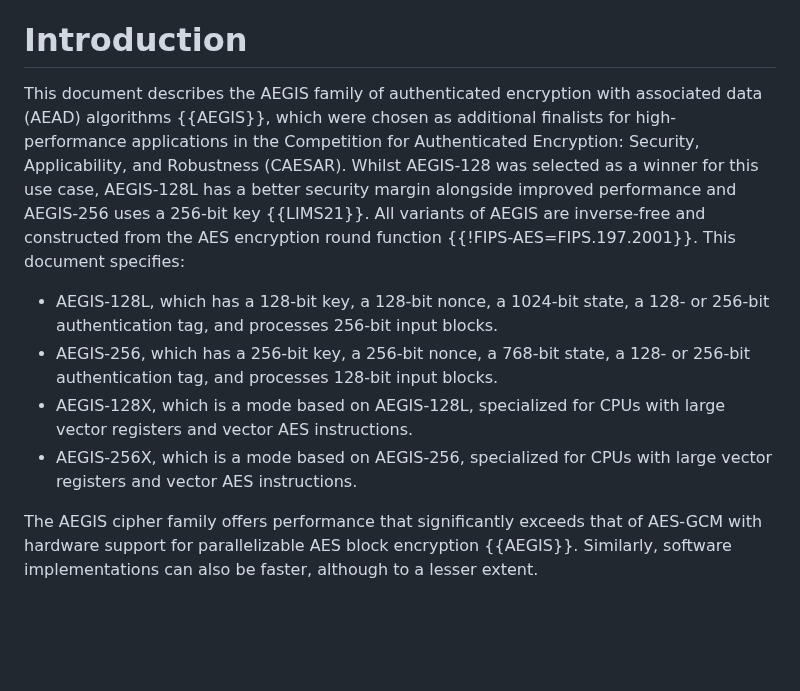
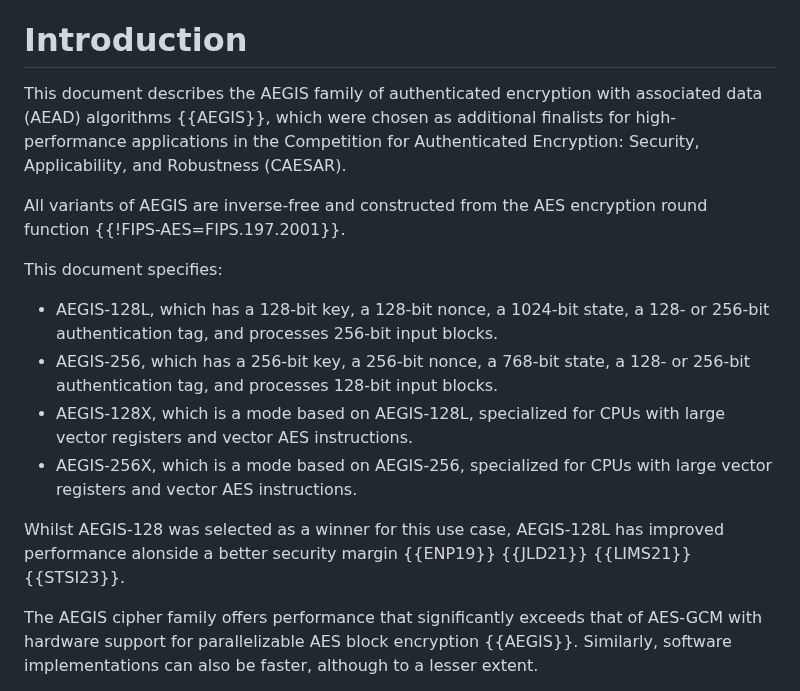
Before and after one commit to cfrg/draft-irtf-cfrg-aegis-aead, a Markdown page: draft-irtf-cfrg-aegis-aead.md, the part around the change. GitHub-like rendering; blank space fills up the shorter version.

Commit message:
Add more references to justify the 128L security margin over 128
Also remove the mention that AEGIS-256 has a 256-bit key.

This is already documented right after, in the list of specified variants.

And move the 128L vs 128 justification after the list of variants,
for clarity.

```diff
--- a/draft-irtf-cfrg-aegis-aead.md
+++ b/draft-irtf-cfrg-aegis-aead.md
@@ -303,12 +303,18 @@ The document is a product of the Crypto Forum Research Group (CFRG). It is not a
 
 # Introduction
 
-This document describes the AEGIS family of authenticated encryption with associated data (AEAD) algorithms {{AEGIS}}, which were chosen as additional finalists for high-performance applications in the Competition for Authenticated Encryption: Security, Applicability, and Robustness (CAESAR). Whilst AEGIS-128 was selected as a winner for this use case, AEGIS-128L has a better security margin alongside improved performance and AEGIS-256 uses a 256-bit key {{LIMS21}}. All variants of AEGIS are inverse-free and constructed from the AES encryption round function {{!FIPS-AES=FIPS.197.2001}}. This document specifies:
+This document describes the AEGIS family of authenticated encryption with associated data (AEAD) algorithms {{AEGIS}}, which were chosen as additional finalists for high-performance applications in the Competition for Authenticated Encryption: Security, Applicability, and Robustness (CAESAR).
+
+All variants of AEGIS are inverse-free and constructed from the AES encryption round function {{!FIPS-AES=FIPS.197.2001}}.
+
+This document specifies:
 
 - AEGIS-128L, which has a 128-bit key, a 128-bit nonce, a 1024-bit state, a 128- or 256-bit authentication tag, and processes 256-bit input blocks.
 - AEGIS-256, which has a 256-bit key, a 256-bit nonce, a 768-bit state, a 128- or 256-bit authentication tag, and processes 128-bit input blocks.
 - AEGIS-128X, which is a mode based on AEGIS-128L, specialized for CPUs with large vector registers and vector AES instructions.
 - AEGIS-256X, which is a mode based on AEGIS-256, specialized for CPUs with large vector registers and vector AES instructions.
+
+Whilst AEGIS-128 was selected as a winner for this use case, AEGIS-128L has improved performance alonside a better security margin {{ENP19}} {{JLD21}} {{LIMS21}} {{STSI23}}.
 
 The AEGIS cipher family offers performance that significantly exceeds that of AES-GCM with hardware support for parallelizable AES block encryption {{AEGIS}}. Similarly, software implementations can also be faster, although to a lesser extent.
 
```
